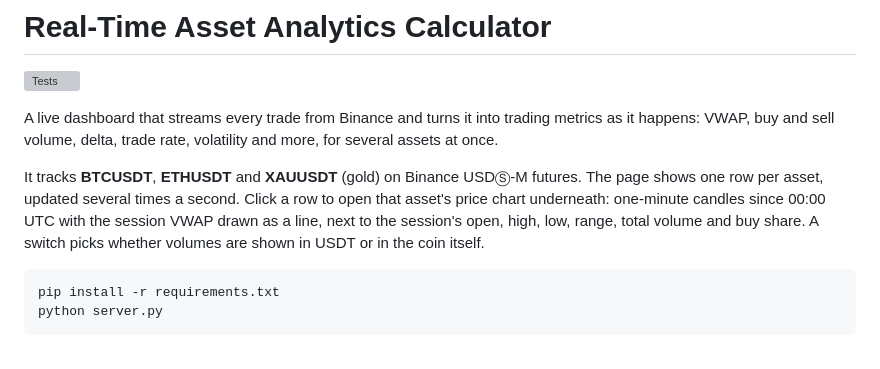
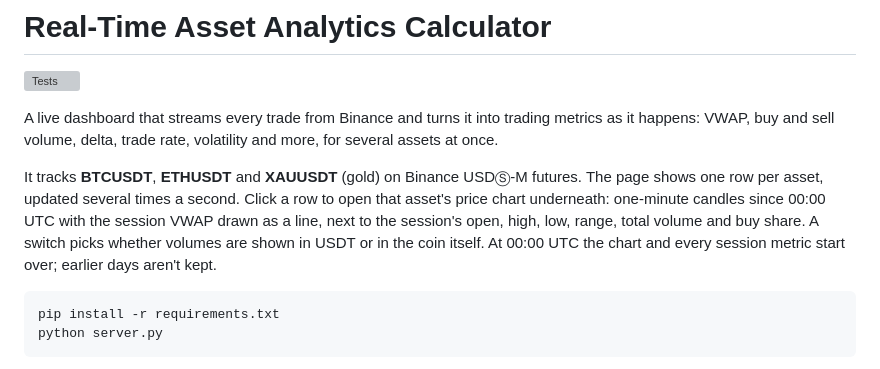
Before and after one commit to ShxZai/real-time-asset-analytics-calculator, a Markdown page: README.md, the part around the change. Drawn GitHub-style; grey boxes are pictures that could not be loaded.

Commit message:
Say in the README that the chart and session metrics reset at midnight UTC
Co-Authored-By: Claude Opus 5.5 <noreply@anthropic.com>

````diff
--- a/README.md
+++ b/README.md
@@ -11,6 +11,7 @@ The page shows one row per asset, updated several times a second. Click a row to
 that asset's price chart underneath: one-minute candles since 00:00 UTC with the session
 VWAP drawn as a line, next to the session's open, high, low, range, total volume and buy
 share. A switch picks whether volumes are shown in USDT or in the coin itself.
+At 00:00 UTC the chart and every session metric start over; earlier days aren't kept.
 
 ```
 pip install -r requirements.txt
````
